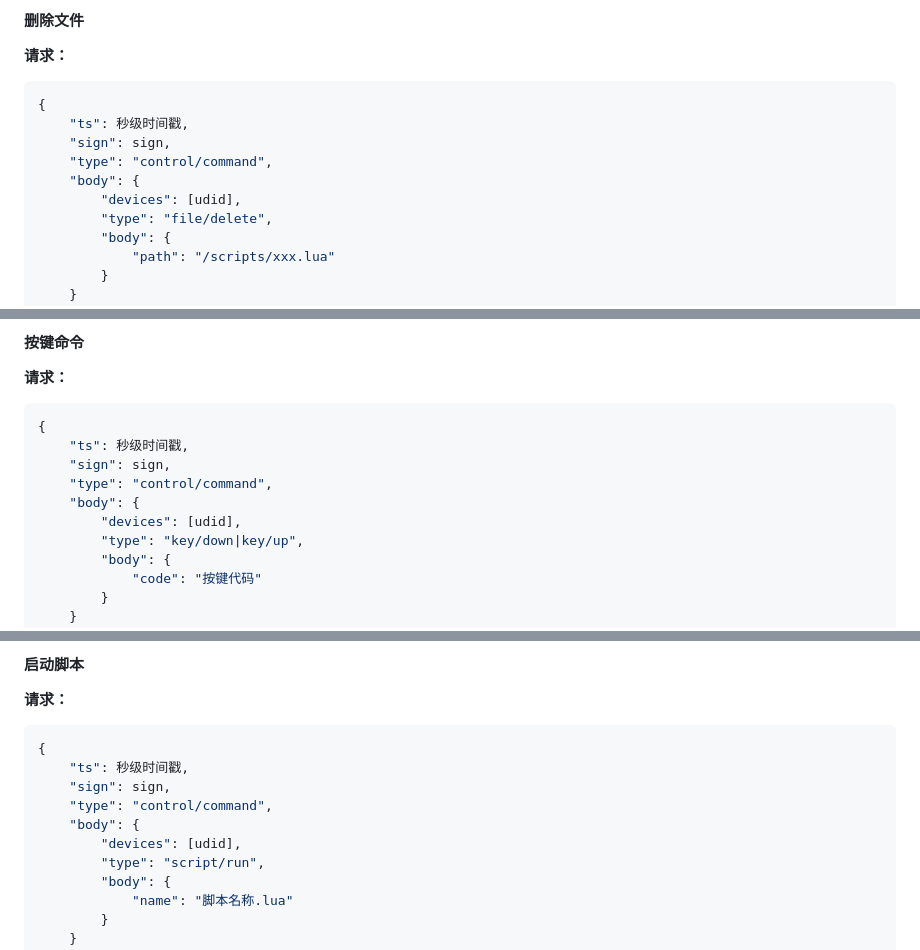
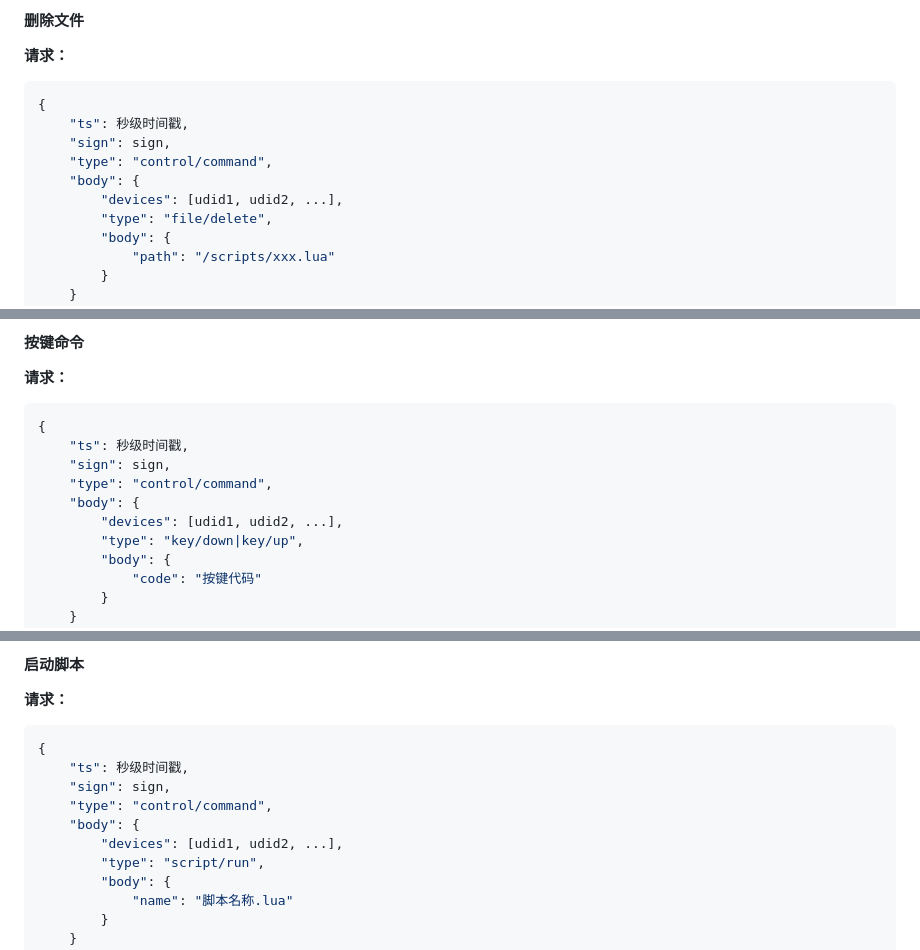
Before and after one commit to havonz/XXTCloudControl, a Markdown page: README.md, 3 parts joined by grey strips. GitHub-like rendering.

```diff
--- a/README.md
+++ b/README.md
@@ -192,7 +202,7 @@
     "sign": sign,
     "type": "control/command",
     "body": {
-        "devices": [udid],
+        "devices": [udid1, udid2, ...],
         "type": "file/delete",
         "body": {
             "path": "/scripts/xxx.lua"
@@ -269,7 +279,7 @@
     "sign": sign,
     "type": "control/command",
     "body": {
-        "devices": [udid],
+        "devices": [udid1, udid2, ...],
         "type": "key/down|key/up",
         "body": {
             "code": "按键代码"
@@ -317,7 +327,7 @@
     "sign": sign,
     "type": "control/command",
     "body": {
-        "devices": [udid],
+        "devices": [udid1, udid2, ...],
         "type": "script/run",
         "body": {
             "name": "脚本名称.lua"
```
Also changed, not shown: other parts of README.md (+15 -5 lines).
